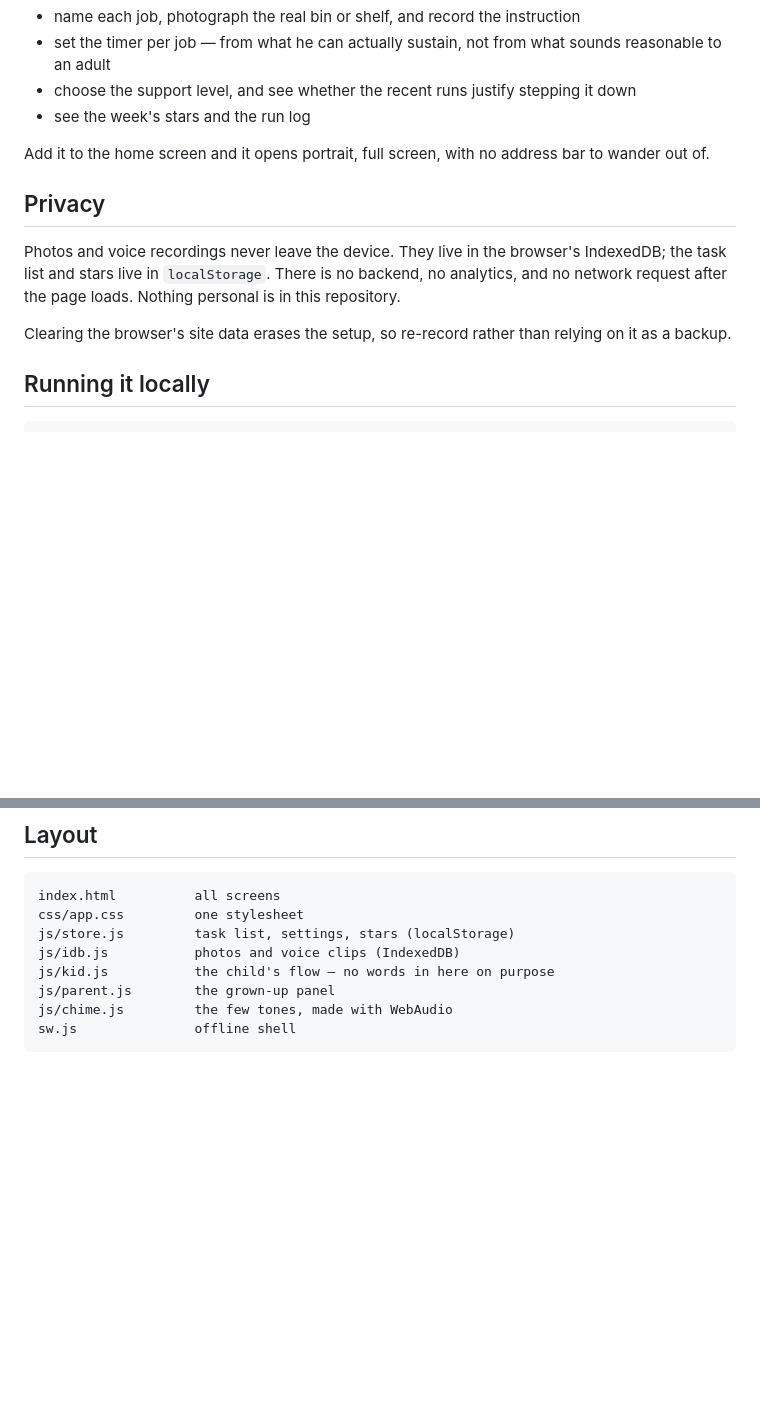
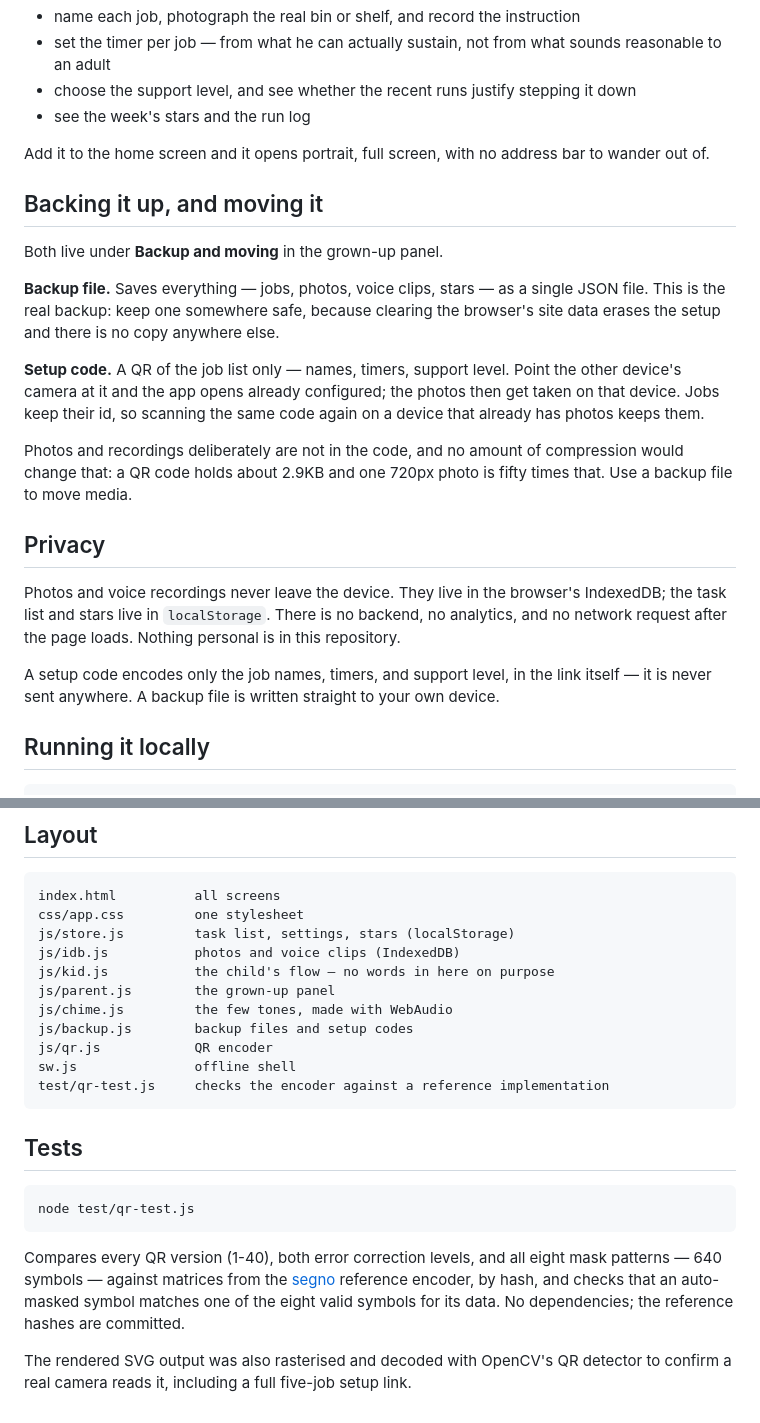
Before and after one commit to minormending/tidy-up, a Markdown page: README.md, 2 parts joined by grey strips. Drawn GitHub-style; blank space fills up the shorter version.

Commit message:
Document backup files, setup codes, and how to run the tests
Co-Authored-By: Claude Opus 5 <noreply@anthropic.com>

````diff
--- a/README.md
+++ b/README.md
@@ -76,6 +76,24 @@ panel. There you can:
 Add it to the home screen and it opens portrait, full screen, with no address
 bar to wander out of.
 
+## Backing it up, and moving it
+
+Both live under **Backup and moving** in the grown-up panel.
+
+**Backup file.** Saves everything — jobs, photos, voice clips, stars — as a
+single JSON file. This is the real backup: keep one somewhere safe, because
+clearing the browser's site data erases the setup and there is no copy
+anywhere else.
+
+**Setup code.** A QR of the job list only — names, timers, support level.
+Point the other device's camera at it and the app opens already configured;
+the photos then get taken on that device. Jobs keep their id, so scanning the
+same code again on a device that already has photos keeps them.
+
+Photos and recordings deliberately are not in the code, and no amount of
+compression would change that: a QR code holds about 2.9KB and one 720px photo
+is fifty times that. Use a backup file to move media.
+
 ## Privacy
 
 Photos and voice recordings never leave the device. They live in the browser's
@@ -83,8 +101,9 @@ IndexedDB; the task list and stars live in `localStorage`. There is no backend,
 no analytics, and no network request after the page loads. Nothing personal is
 in this repository.
 
-Clearing the browser's site data erases the setup, so re-record rather than
-relying on it as a backup.
+A setup code encodes only the job names, timers, and support level, in the
+link itself — it is never sent anywhere. A backup file is written straight to
+your own device.
 
 ## Running it locally
 
@@ -105,5 +124,24 @@ js/idb.js           photos and voice clips (IndexedDB)
 js/kid.js           the child's flow — no words in here on purpose
 js/parent.js        the grown-up panel
 js/chime.js         the few tones, made with WebAudio
+js/backup.js        backup files and setup codes
+js/qr.js            QR encoder
 sw.js               offline shell
+test/qr-test.js     checks the encoder against a reference implementation
 ```
+
+## Tests
+
+```
+node test/qr-test.js
+```
+
+Compares every QR version (1-40), both error correction levels, and all eight
+mask patterns — 640 symbols — against matrices from the
+[segno](https://github.com/heuer/segno) reference encoder, by hash, and checks
+that an auto-masked symbol matches one of the eight valid symbols for its data.
+No dependencies; the reference hashes are committed.
+
+The rendered SVG output was also rasterised and decoded with OpenCV's QR
+detector to confirm a real camera reads it, including a full five-job setup
+link.
````
